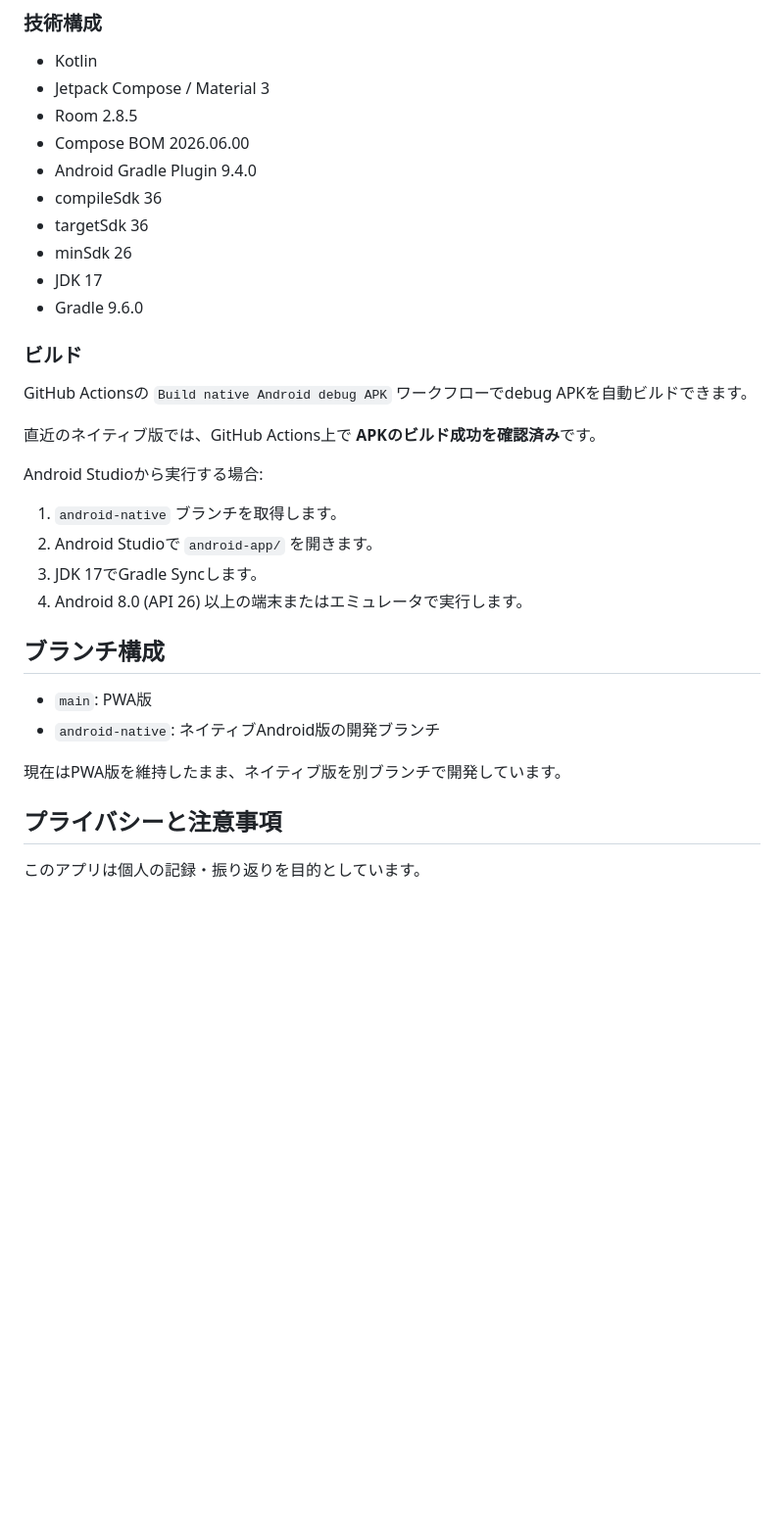
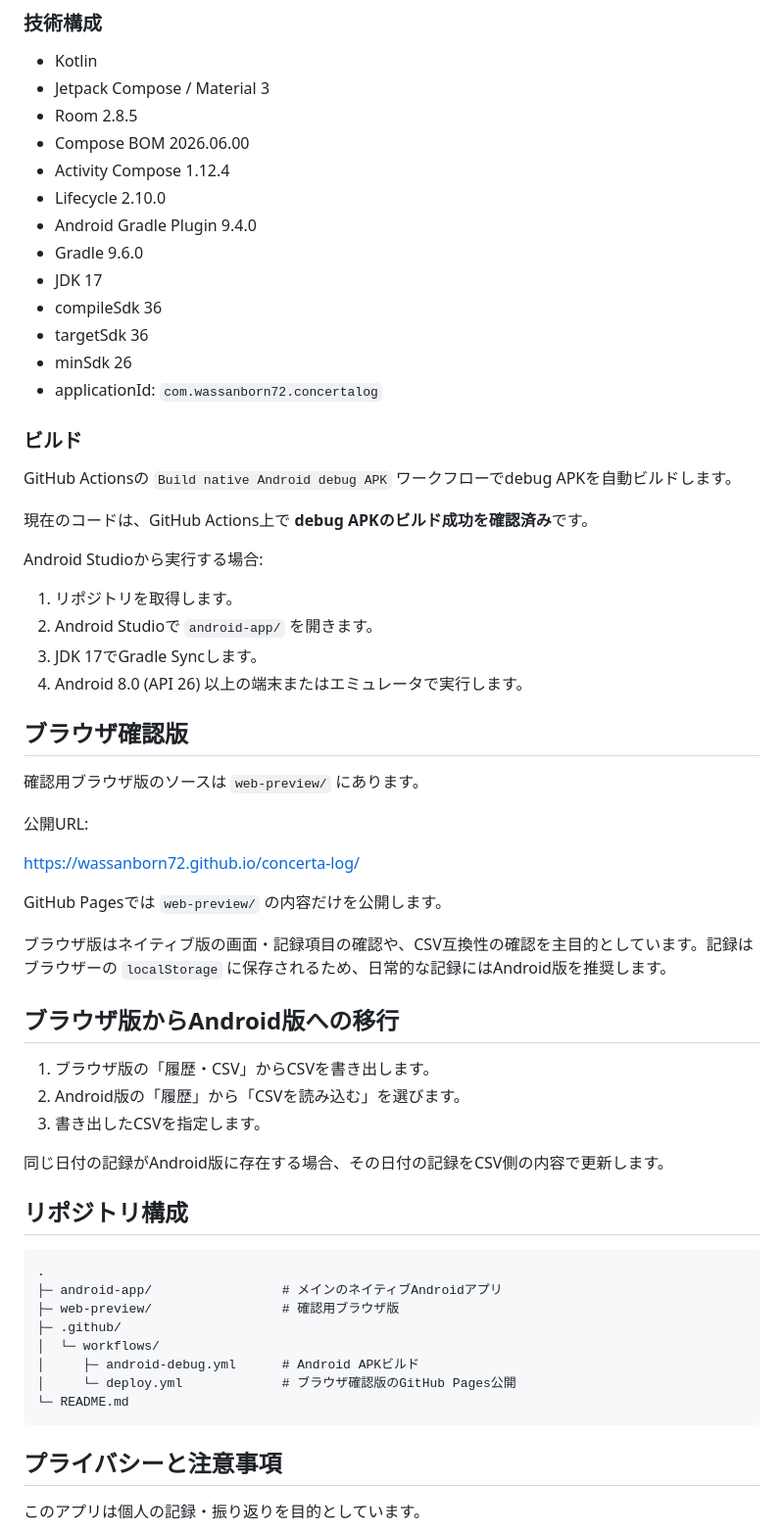
Before and after one commit to WassanBorn72/concerta-log, a Markdown page: README.md, the part around one of its changes. Shown at 98% size. Rendered like a GitHub page; blank space fills up the shorter version.

````diff
--- a/README.md
+++ b/README.md
@@ -79,32 +41,61 @@ Android版では **Room (SQLite)** を使用し、記録をAndroidのアプリ
 - Jetpack Compose / Material 3
 - Room 2.8.5
 - Compose BOM 2026.06.00
+- Activity Compose 1.12.4
+- Lifecycle 2.10.0
 - Android Gradle Plugin 9.4.0
+- Gradle 9.6.0
+- JDK 17
 - compileSdk 36
 - targetSdk 36
 - minSdk 26
-- JDK 17
-- Gradle 9.6.0
+- applicationId: `com.wassanborn72.concertalog`
 
 ### ビルド
 
-GitHub Actionsの `Build native Android debug APK` ワークフローでdebug APKを自動ビルドできます。
+GitHub Actionsの `Build native Android debug APK` ワークフローでdebug APKを自動ビルドします。
 
-直近のネイティブ版では、GitHub Actions上で **APKのビルド成功を確認済み**です。
+現在のコードは、GitHub Actions上で **debug APKのビルド成功を確認済み**です。
 
 Android Studioから実行する場合:
 
-1. `android-native` ブランチを取得します。
+1. リポジトリを取得します。
 2. Android Studioで `android-app/` を開きます。
 3. JDK 17でGradle Syncします。
 4. Android 8.0 (API 26) 以上の端末またはエミュレータで実行します。
 
-## ブランチ構成
+## ブラウザ確認版
 
-- `main`: PWA版
-- `android-native`: ネイティブAndroid版の開発ブランチ
+確認用ブラウザ版のソースは `web-preview/` にあります。
 
-現在はPWA版を維持したまま、ネイティブ版を別ブランチで開発しています。
+公開URL:
+
+https://wassanborn72.github.io/concerta-log/
+
+GitHub Pagesでは `web-preview/` の内容だけを公開します。
+
+ブラウザ版はネイティブ版の画面・記録項目の確認や、CSV互換性の確認を主目的としています。記録はブラウザーの `localStorage` に保存されるため、日常的な記録にはAndroid版を推奨します。
+
+## ブラウザ版からAndroid版への移行
+
+1. ブラウザ版の「履歴・CSV」からCSVを書き出します。
+2. Android版の「履歴」から「CSVを読み込む」を選びます。
+3. 書き出したCSVを指定します。
+
+同じ日付の記録がAndroid版に存在する場合、その日付の記録をCSV側の内容で更新します。
+
+## リポジトリ構成
+
+```text
+.
+├─ android-app/                 # メインのネイティブAndroidアプリ
+├─ web-preview/                 # 確認用ブラウザ版
+├─ .github/
+│  └─ workflows/
+│     ├─ android-debug.yml      # Android APKビルド
+│     └─ deploy.yml             # ブラウザ確認版のGitHub Pages公開
+└─ README.md
+```
 
 ## プライバシーと注意事項
 
````
Also changed, not shown: other parts of README.md (+11 -49 lines).
